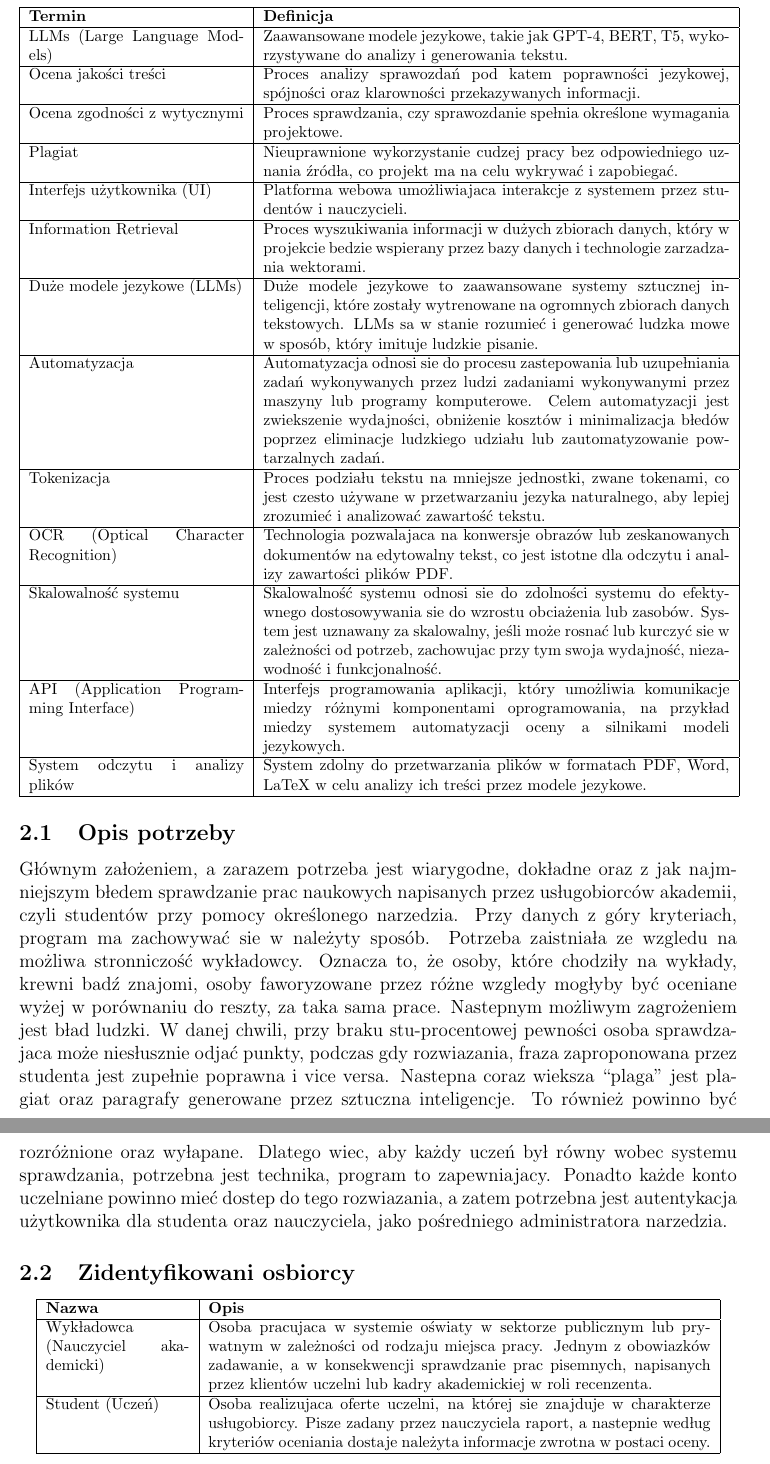
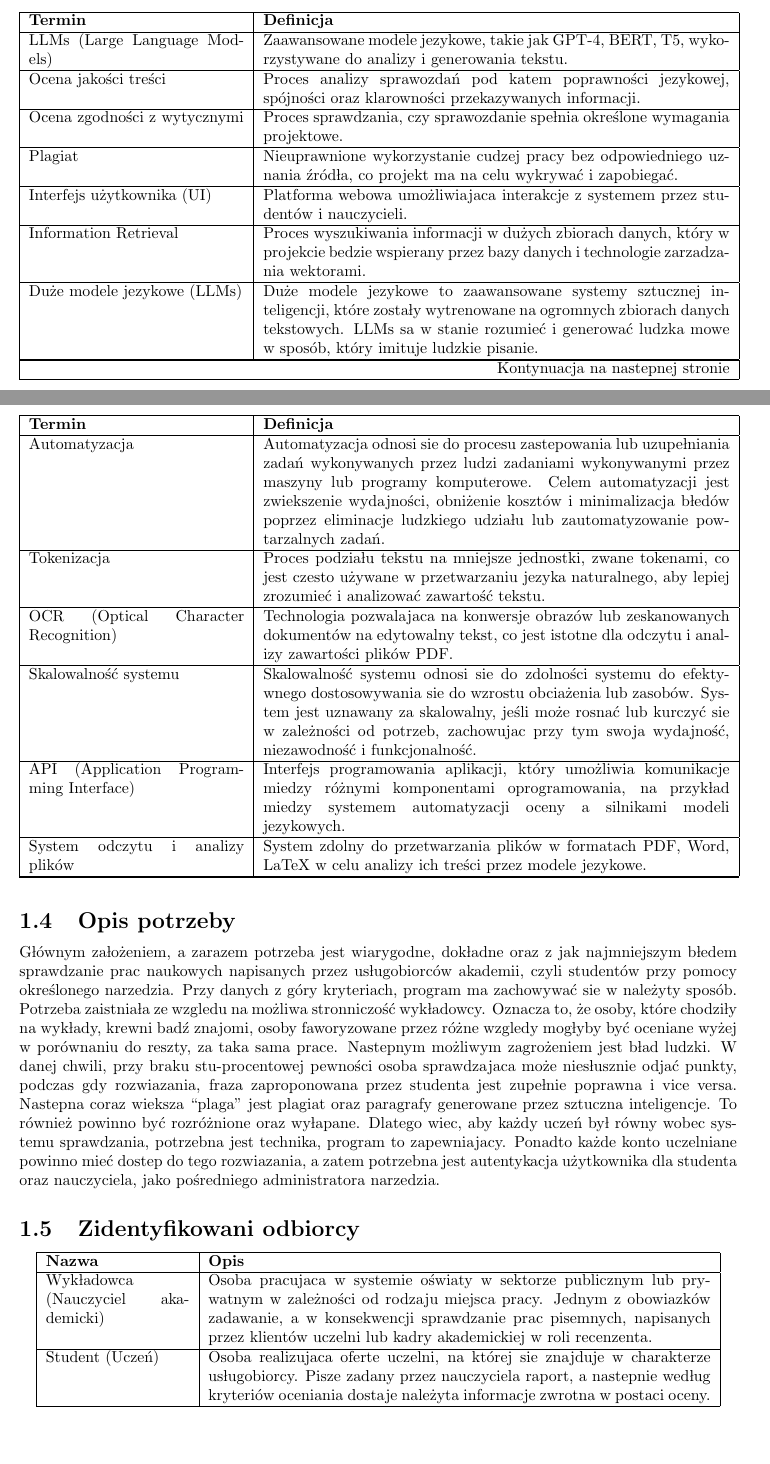
Before and after one commit to MagdalenaPakula/StudentReportLLM, a LaTeX document (docs/latex/Dokumentacja_Projektowa.tex): two parts of pages 5 and 6 of 26 before the commit and two parts of pages 4 and 5 of 23 after it, joined at a grey line, cut so that both start at the same text, the shorter picture padded with empty space. The pictures show the PDF file docs/latex/Dokumentacja_Projektowa.pdf that the author committed with the source.

Commit message:
changes 1 TODO: - przeczytać i poprawić błędy - dodać kodzik - dodać interface image

```diff
--- a/docs/latex/Dokumentacja_Projektowa.tex
+++ b/docs/latex/Dokumentacja_Projektowa.tex
@@ -49,2 +55 @@ Zakres prac obejmuje:
 \footnotesize
-\begin{tabular}{|p{0.3\textwidth}|p{0.65\textwidth}|}
@@ -54,3 +63,13 @@ Zakres prac obejmuje:
+\textbf{Termin} & \textbf{Definicja} \\
+\hline
+\endhead
+
+\hline \multicolumn{2}{|r|}{{Kontynuacja na następnej stronie}} \\ \hline
+\endfoot
+
+\hline
+\endlastfoot
+
 LLMs (Large Language Models) & Zaawansowane modele językowe, takie jak GPT-4, BERT, T5, wykorzystywane do analizy i generowania tekstu. \\
 \hline
 Ocena jakości treści & Proces analizy sprawozdań pod kątem poprawności językowej, spójności oraz klarowności przekazywanych informacji. \\
@@ -77,13 +96,20 @@ API (Application Programming Interface) & Interfejs programowania aplikacji, kt
 \hline
 System odczytu i analizy plików & System zdolny do przetwarzania plików w formatach PDF, Word, LaTeX w celu analizy ich treści przez modele językowe. \\
 \hline
-\end{tabular}
-\end{center}
+\end{longtable}
 
 \subsection{Opis potrzeby}
-Głównym założeniem, a zarazem potrzebą jest wiarygodne, dokładne oraz z jak najmniejszym błędem sprawdzanie prac naukowych napisanych przez usługobiorców akademii, czyli studentów przy pomocy określonego narzędzia. Przy danych z góry kryteriach, program ma zachowywać się w należyty sposób.  Potrzeba zaistniała ze względu na możliwą stronniczość wykładowcy. Oznacza to, że osoby, które chodziły na wykłady, krewni bądź znajomi, osoby faworyzowane przez różne względy mogłyby być oceniane wyżej w porównaniu do reszty, za taką samą pracę. Następnym możliwym zagrożeniem jest błąd ludzki. W danej chwili, przy braku stu-procentowej pewności osoba sprawdzająca może niesłusznie odjąć punkty, podczas gdy rozwiązania, fraza zaproponowana przez studenta jest zupełnie poprawna i vice versa. Następną coraz większą “plagą” jest plagiat oraz paragrafy generowane przez sztuczną inteligencję. To również powinno być rozróżnione oraz wyłapane. Dlatego więc, aby każdy uczeń był równy wobec systemu sprawdzania, potrzebna jest technika, program to zapewniający. Ponadto każde konto uczelniane powinno mieć dostęp do tego rozwiązania, a zatem potrzebna jest autentykacja użytkownika dla studenta oraz nauczyciela, jako pośredniego administratora narzędzia.
+Głównym założeniem, a zarazem potrzebą jest wiarygodne, dokładne oraz z jak najmniejszym błędem sprawdzanie prac naukowych napisanych przez usługobiorców akademii, czyli studentów przy pomocy określonego narzędzia.
+Przy danych z góry kryteriach, program ma zachowywać się w należyty sposób.
+Potrzeba zaistniała ze względu na możliwą stronniczość wykładowcy.
+Oznacza to, że osoby, które chodziły na wykłady, krewni bądź znajomi, osoby faworyzowane przez różne względy mogłyby być oceniane wyżej w porównaniu do reszty, za taką samą pracę.
 
-\subsection{Zidentyfikowani osbiorcy}
+Następnym możliwym zagrożeniem jest błąd ludzki. W danej chwili, przy braku stu-procentowej pewności osoba sprawdzająca może niesłusznie odjąć punkty, podczas gdy rozwiązania, fraza zaproponowana przez studenta jest zupełnie poprawna i vice versa.
+Następną coraz większą “plagą” jest plagiat oraz paragrafy generowane przez sztuczną inteligencję.
+To również powinno być rozróżnione oraz wyłapane. Dlatego więc, aby każdy uczeń był równy wobec systemu sprawdzania, potrzebna jest technika, program to zapewniający.
+Ponadto każde konto uczelniane powinno mieć dostęp do tego rozwiązania, a zatem potrzebna jest autentykacja użytkownika dla studenta oraz nauczyciela, jako pośredniego administratora narzędzia.
+
+\subsection{Zidentyfikowani odbiorcy}
 
 \begin{center}
 \footnotesize
```
Also changed, not shown: docs/latex/Dokumentacja_Projektowa.pdf, docs/latex/Dokumentacja_Projektowa.tex (18 more changed lines).
